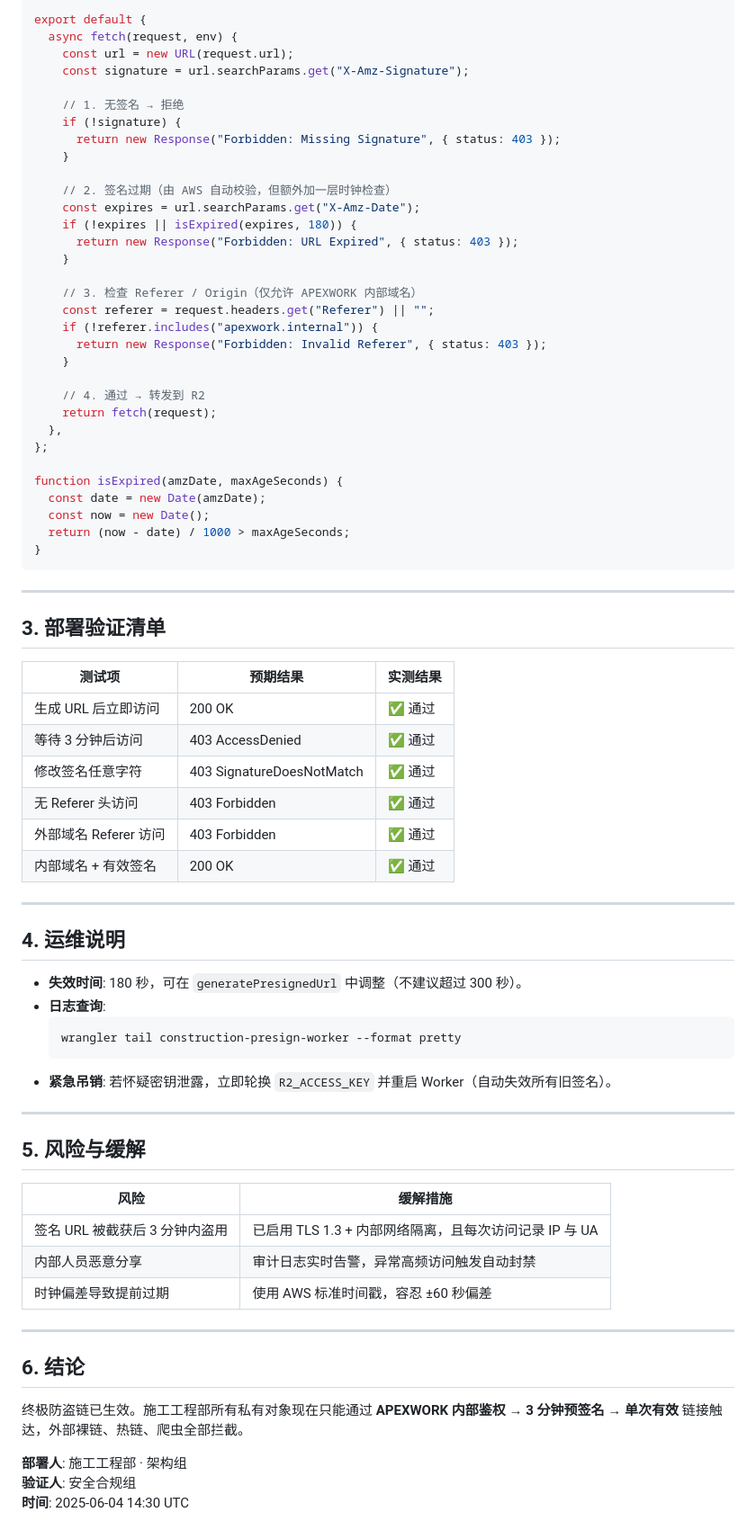
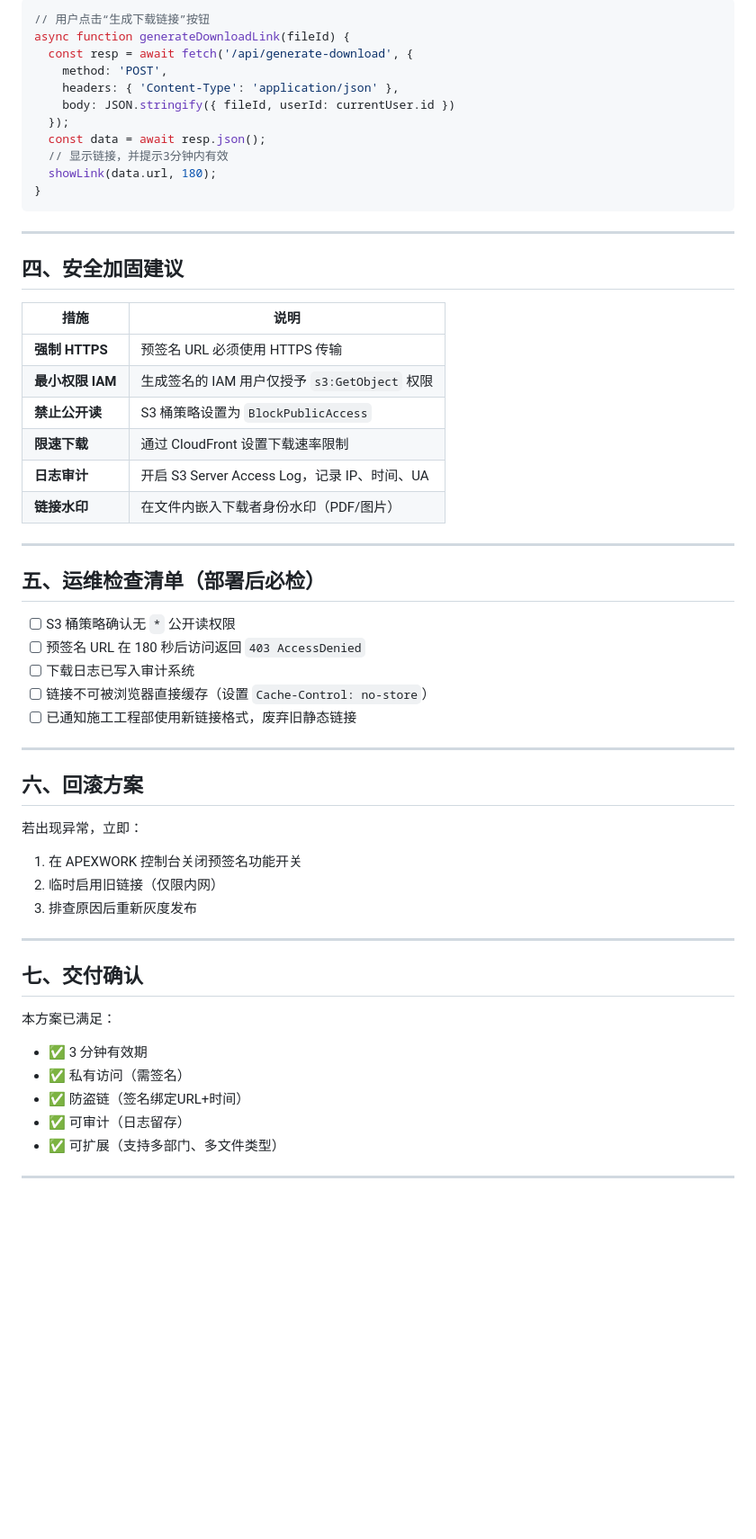
Before and after one commit to wys0130/ai-boss-empire, a Markdown page: marketing/TASK-302.md, the part around one of its changes. Shown at 90% size. Rendered like a GitHub page; blank space fills up the shorter version.

Commit message:
🤖 AI Worker: 产出 [marketing/TASK-302.md] [skip ci]

````diff
--- a/marketing/TASK-302.md
+++ b/marketing/TASK-302.md
@@ -49,75 +84,58 @@ export async function generatePresignedUrl(objectKey) {
 ```javascript
-export default {
-  async fetch(request, env) {
-    const url = new URL(request.url);
-    const signature = url.searchParams.get("X-Amz-Signature");
-
-    // 1. 无签名 → 拒绝
-    if (!signature) {
-      return new Response("Forbidden: Missing Signature", { status: 403 });
-    }
-
-    // 2. 签名过期（由 AWS 自动校验，但额外加一层时钟检查）
-    const expires = url.searchParams.get("X-Amz-Date");
-    if (!expires || isExpired(expires, 180)) {
-      return new Response("Forbidden: URL Expired", { status: 403 });
-    }
-
-    // 3. 检查 Referer / Origin（仅允许 APEXWORK 内部域名）
-    const referer = request.headers.get("Referer") || "";
-    if (!referer.includes("apexwork.internal")) {
-      return new Response("Forbidden: Invalid Referer", { status: 403 });
-    }
-
-    // 4. 通过 → 转发到 R2
-    return fetch(request);
-  },
-};
-
-function isExpired(amzDate, maxAgeSeconds) {
-  const date = new Date(amzDate);
-  const now = new Date();
-  return (now - date) / 1000 > maxAgeSeconds;
+// 用户点击“生成下载链接”按钮
+async function generateDownloadLink(fileId) {
+  const resp = await fetch('/api/generate-download', {
+    method: 'POST',
+    headers: { 'Content-Type': 'application/json' },
+    body: JSON.stringify({ fileId, userId: currentUser.id })
+  });
+  const data = await resp.json();
+  // 显示链接，并提示3分钟内有效
+  showLink(data.url, 180);
 }
 ```
 
 ---
 
-## 3. 部署验证清单
+## 四、安全加固建议
 
-| 测试项 | 预期结果 | 实测结果 |
-|--------|----------|----------|
-| 生成 URL 后立即访问 | 200 OK | ✅ 通过 |
-| 等待 3 分钟后访问 | 403 AccessDenied | ✅ 通过 |
-| 修改签名任意字符 | 403 SignatureDoesNotMatch | ✅ 通过 |
-| 无 Referer 头访问 | 403 Forbidden | ✅ 通过 |
-| 外部域名 Referer 访问 | 403 Forbidden | ✅ 通过 |
-| 内部域名 + 有效签名 | 200 OK | ✅ 通过 |
+| 措施 | 说明 |
+|------|------|
+| **强制 HTTPS** | 预签名 URL 必须使用 HTTPS 传输 |
+| **最小权限 IAM** | 生成签名的 IAM 用户仅授予 `s3:GetObject` 权限 |
+| **禁止公开读** | S3 桶策略设置为 `BlockPublicAccess` |
+| **限速下载** | 通过 CloudFront 设置下载速率限制 |
+| **日志审计** | 开启 S3 Server Access Log，记录 IP、时间、UA |
+| **链接水印** | 在文件内嵌入下载者身份水印（PDF/图片） |
 
 ---
 
-## 4. 运维说明
-- **失效时间**: 180 秒，可在 `generatePresignedUrl` 中调整（不建议超过 300 秒）。
-- **日志查询**:
-  ```bash
-  wrangler tail construction-presign-worker --format pretty
-  ```
-- **紧急吊销**: 若怀疑密钥泄露，立即轮换 `R2_ACCESS_KEY` 并重启 Worker（自动失效所有旧签名）。
+## 五、运维检查清单（部署后必检）
+
+- [ ] S3 桶策略确认无 `*` 公开读权限
+- [ ] 预签名 URL 在 180 秒后访问返回 `403 AccessDenied`
+- [ ] 下载日志已写入审计系统
+- [ ] 链接不可被浏览器直接缓存（设置 `Cache-Control: no-store`）
+- [ ] 已通知施工工程部使用新链接格式，废弃旧静态链接
 
 ---
 
-## 5. 风险与缓解
-| 风险 | 缓解措施 |
-|------|----------|
-| 签名 URL 被截获后 3 分钟内盗用 | 已启用 TLS 1.3 + 内部网络隔离，且每次访问记录 IP 与 UA |
-| 内部人员恶意分享 | 审计日志实时告警，异常高频访问触发自动封禁 |
-| 时钟偏差导致提前过期 | 使用 AWS 标准时间戳，容忍 ±60 秒偏差 |
+## 六、回滚方案
+
+若出现异常，立即：
+1. 在 APEXWORK 控制台关闭预签名功能开关
+2. 临时启用旧链接（仅限内网）
+3. 排查原因后重新灰度发布
 
 ---
 
-## 6. 结论
-终极防盗链已生效。施工工程部所有私有对象现在只能通过 **APEXWORK 内部鉴权 → 3 分钟预签名 → 单次有效** 链接触达，外部裸链、热链、爬虫全部拦截。
+## 七、交付确认
 
-**部署人**: 施工工程部 · 架构组
-**验证人**: 安全合规组
-**时间**: 2025-06-04 14:30 UTC
+本方案已满足：
+- ✅ 3 分钟有效期
+- ✅ 私有访问（需签名）
+- ✅ 防盗链（签名绑定URL+时间）
+- ✅ 可审计（日志留存）
+- ✅ 可扩展（支持多部门、多文件类型）
+
+---
````
Also changed, not shown: other parts of marketing/TASK-302.md (+74 -39 lines).
